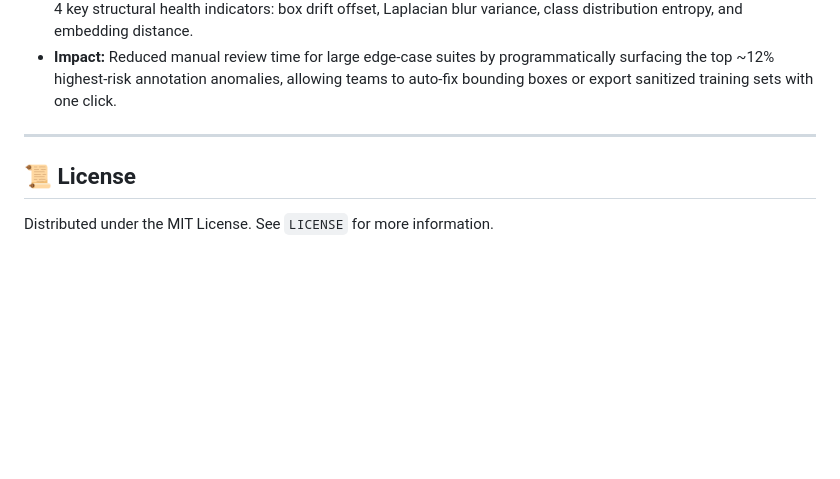
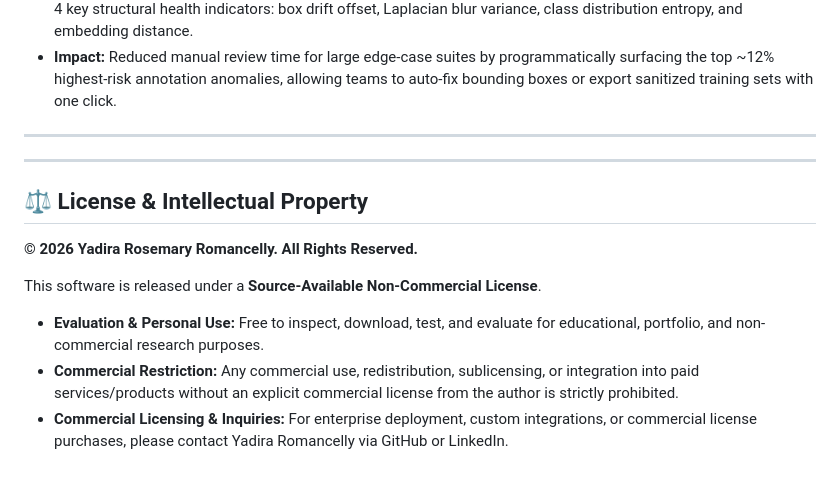
Before and after one commit to romancelly214/visionguard-ai, a Markdown page: README.md, the part around the change. GitHub-like rendering; blank space fills up the shorter version.

Commit message:
Revise license information and add restrictions
Updated license section to reflect new licensing terms and conditions.

```diff
--- a/README.md
+++ b/README.md
@@ -69,6 +69,14 @@ python3 -m http.server 8000
 
 ---
 
-## 📜 License
+---
 
-Distributed under the MIT License. See `LICENSE` for more information.
+## ⚖️ License & Intellectual Property
+
+**© 2026 Yadira Rosemary Romancelly. All Rights Reserved.**
+
+This software is released under a **Source-Available Non-Commercial License**.
+
+* **Evaluation & Personal Use:** Free to inspect, download, test, and evaluate for educational, portfolio, and non-commercial research purposes.
+* **Commercial Restriction:** Any commercial use, redistribution, sublicensing, or integration into paid services/products without an explicit commercial license from the author is strictly prohibited.
+* **Commercial Licensing & Inquiries:** For enterprise deployment, custom integrations, or commercial license purchases, please contact Yadira Romancelly via GitHub or LinkedIn.
```
